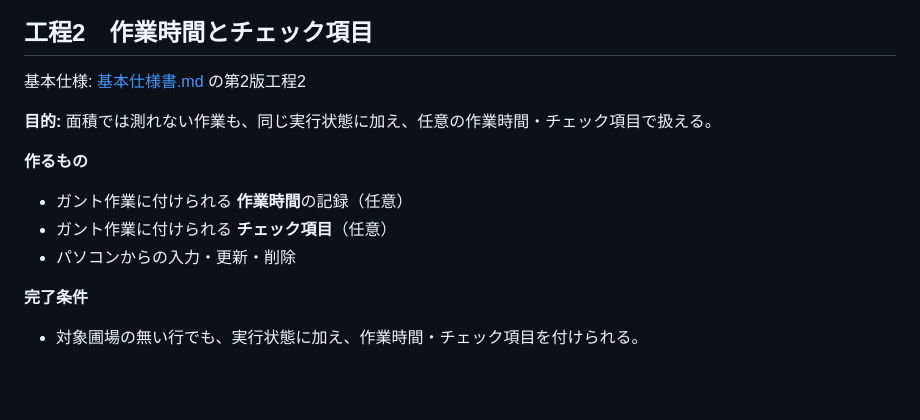
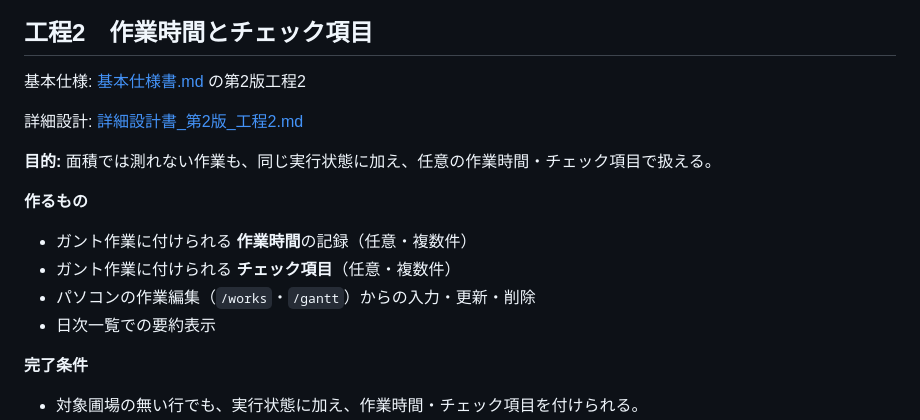
Before and after one commit to ichisemasashi/ISAS, a Markdown page: docs/工程表_第2版.md, the part around the change. Drawn GitHub-style; blank space fills up the shorter version.

```diff
--- a/docs/工程表_第2版.md
+++ b/docs/工程表_第2版.md
@@ -81,13 +81,16 @@
 
 基本仕様: [基本仕様書.md](基本仕様書.md#第2版-工程2-作業時間とチェック項目) の第2版工程2
 
+詳細設計: [詳細設計書_第2版_工程2.md](詳細設計書_第2版_工程2.md)
+
 **目的:** 面積では測れない作業も、同じ実行状態に加え、任意の作業時間・チェック項目で扱える。
 
 **作るもの**
 
-- ガント作業に付けられる **作業時間**の記録（任意）
-- ガント作業に付けられる **チェック項目**（任意）
-- パソコンからの入力・更新・削除
+- ガント作業に付けられる **作業時間**の記録（任意・複数件）
+- ガント作業に付けられる **チェック項目**（任意・複数件）
+- パソコンの作業編集（`/works`・`/gantt`）からの入力・更新・削除
+- 日次一覧での要約表示
 
 **完了条件**
 
```
Also changed, not shown: docs/基本仕様書.md (+3 -3 lines), docs/詳細設計書_第2版_工程2.md (added, +243 -0 lines).
